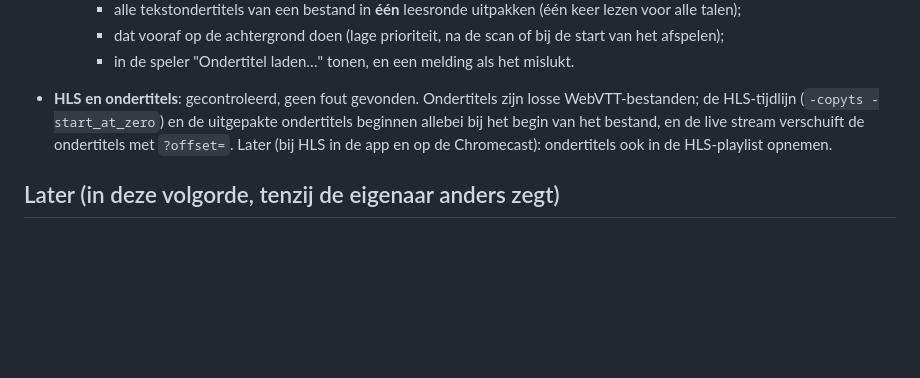
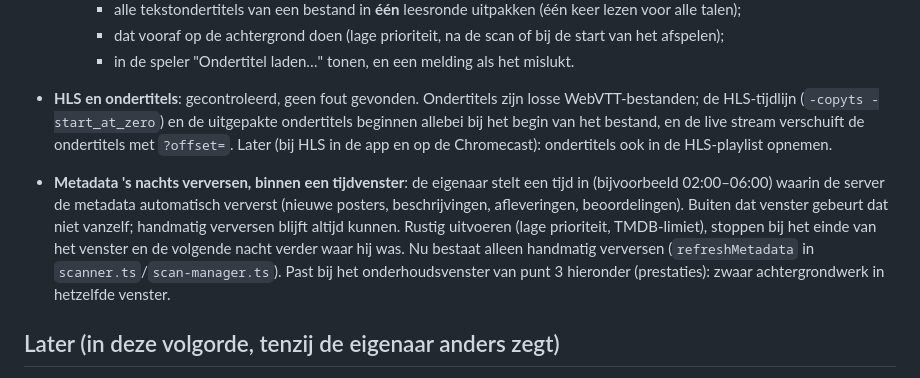
Before and after one commit to iitssjstn/velyx, a Markdown page: PLANNING.md, the part around the change. GitHub-like rendering; blank space fills up the shorter version.

Commit message:
Planning: nightly metadata refresh window
Co-Authored-By: Claude Opus 5.5 <noreply@anthropic.com>

```diff
--- a/PLANNING.md
+++ b/PLANNING.md
@@ -48,6 +48,14 @@ Eén PR per versie; een nieuwe versie pas als de vorige release compleet is.
   begin van het bestand, en de live stream verschuift de ondertitels met `?offset=`.
   Later (bij HLS in de app en op de Chromecast): ondertitels ook in de HLS-playlist opnemen.
 
+- **Metadata 's nachts verversen, binnen een tijdvenster**: de eigenaar stelt een tijd in (bijvoorbeeld
+  02:00–06:00) waarin de server de metadata automatisch ververst (nieuwe posters, beschrijvingen,
+  afleveringen, beoordelingen). Buiten dat venster gebeurt dat niet vanzelf; handmatig verversen blijft
+  altijd kunnen. Rustig uitvoeren (lage prioriteit, TMDB-limiet), stoppen bij het einde van het venster
+  en de volgende nacht verder waar hij was. Nu bestaat alleen handmatig verversen
+  (`refreshMetadata` in `scanner.ts`/`scan-manager.ts`). Past bij het onderhoudsvenster van punt 3
+  hieronder (prestaties): zwaar achtergrondwerk in hetzelfde venster.
+
 ## Later (in deze volgorde, tenzij de eigenaar anders zegt)
 
 1. **TMDB via vidalune.com, met terugval**
```
